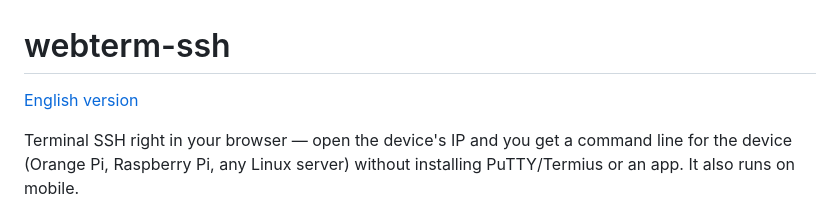
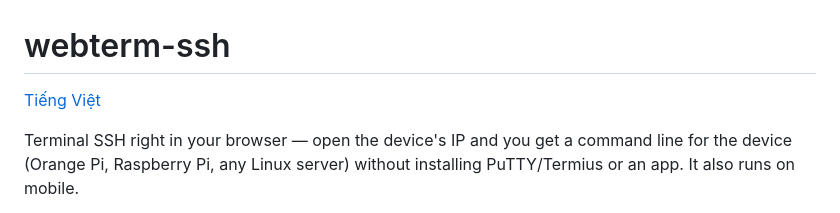
Before and after one commit to thanhtantran/webterm-ssh, a Markdown page: README-en.md, the part around the change. GitHub-like rendering.

Commit message:
Update language link from English to Vietnamese

```diff
--- a/README-en.md
+++ b/README-en.md
@@ -1,6 +1,6 @@
 # webterm-ssh
 
-[English version](README-en.md)
+[Tiếng Việt](README.md)
 
 Terminal SSH right in your browser — open the device's IP and you get a command line
 for the device (Orange Pi, Raspberry Pi, any Linux server) without installing
```
